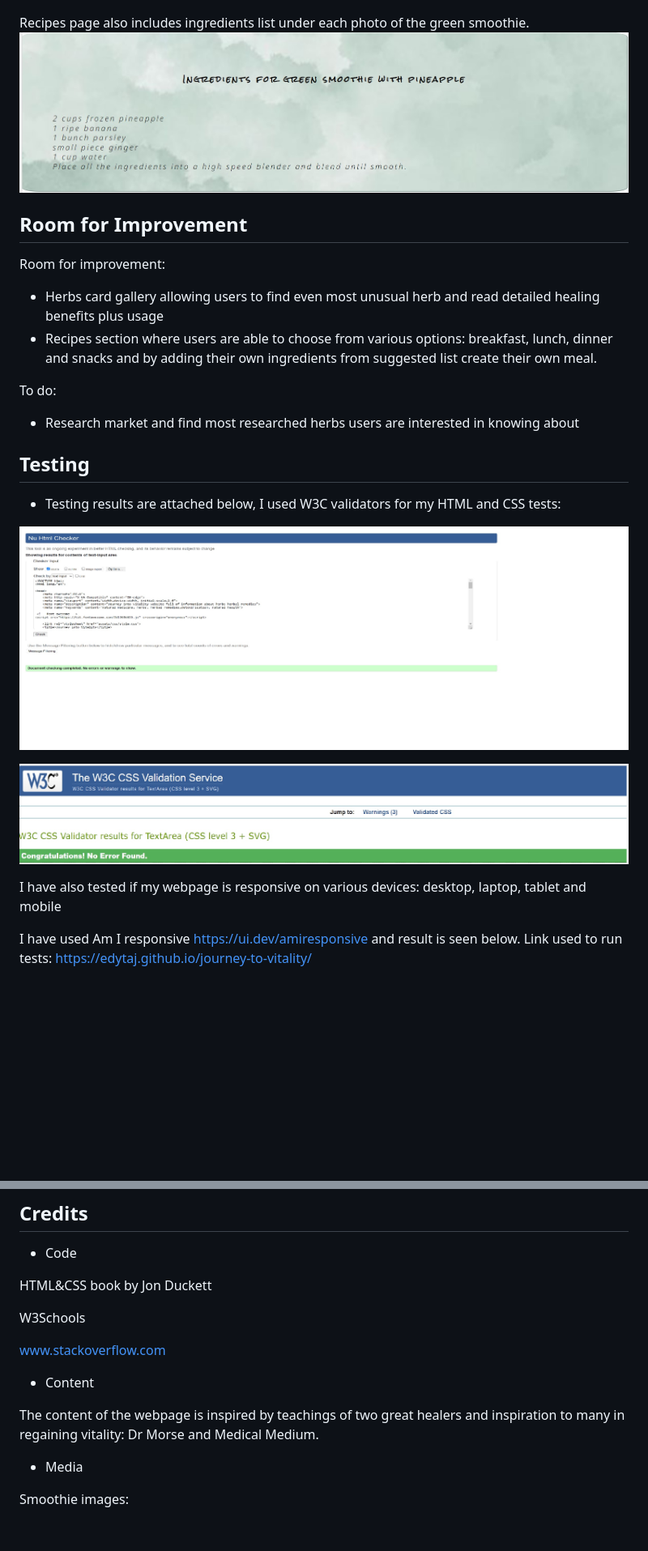
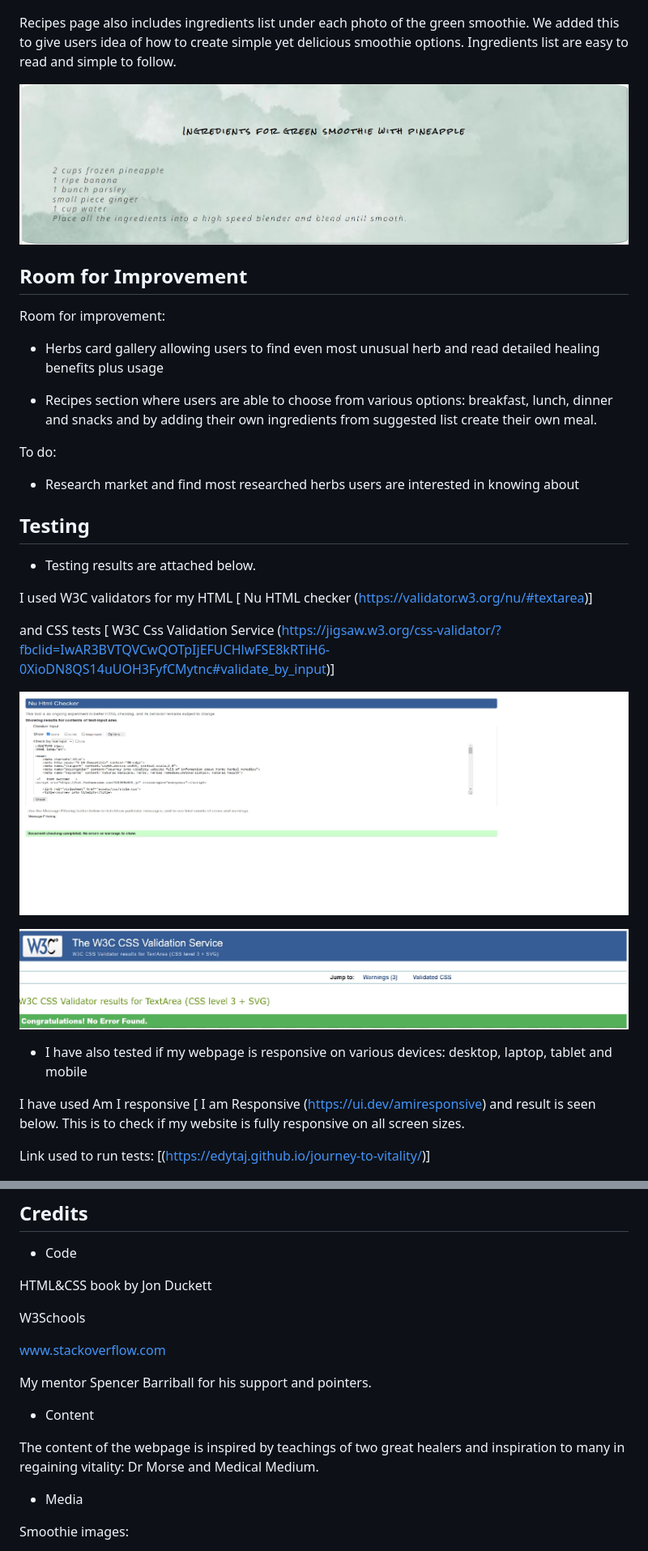
Before and after one commit to EdytaJ/journey-into-vitality, a Markdown page: README.md, 2 parts joined by grey strips. Shown: that part at 81% size. GitHub-like rendering; blank space fills up the shorter version.

```diff
--- a/README.md
+++ b/README.md
@@ -111,28 +157,45 @@ Recipes page includes pictures of the smoothies that we are recommending:
 ![](assets/images/recipes1.jpg)
 
-Recipes page also includes ingredients list under each photo of the green smoothie.
+
+Recipes page also includes ingredients list under each photo of the green smoothie. We added this to give users idea of how to create simple yet delicious smoothie options. Ingredients list are easy to read and simple to follow.
+
+
 ![](assets/images/recipes1a.jpg)
+
 
 ## Room for Improvement
 
 Room for improvement:
+
 - Herbs card gallery allowing users to find even most unusual herb and read detailed healing benefits plus usage
+
 - Recipes section where users are able to choose from various options: breakfast, lunch, dinner and snacks and by adding their own ingredients from suggested list create their own meal.
 
 To do:
+
 - Research market and find most researched herbs users are interested in knowing about
+
 
 ## Testing
 
-* Testing results are attached below, I used W3C validators for my HTML and CSS tests:
+* Testing results are attached below.
+
+I used W3C validators for my HTML [ Nu HTML checker (https://validator.w3.org/nu/#textarea)]
+
+and CSS tests [ W3C Css Validation Service (https://jigsaw.w3.org/css-validator/?fbclid=IwAR3BVTQVCwQOTpIjEFUCHlwFSE8kRTiH6-0XioDN8QS14uUOH3FyfCMytnc#validate_by_input)]
+
 
 ![](assets/images/htmlValidator.jpg)
 
+
 ![](assets/images/cssValidator.jpg)
 
-I have also tested if my webpage is responsive on various devices: desktop, laptop, tablet and mobile
 
-I have used Am I responsive https://ui.dev/amiresponsive and result is seen below. Link used to run tests:  https://edytaj.github.io/journey-to-vitality/
+* I have also tested if my webpage is responsive on various devices: desktop, laptop, tablet and mobile
+
+I have used Am I responsive [ I am Responsive (https://ui.dev/amiresponsive) and result is seen below. This is to check if my website is fully responsive on all screen sizes.
+
+Link used to run tests:  [(https://edytaj.github.io/journey-to-vitality/)]
 
 ![](assets/images/responsive.jpg)
 
@@ -170,9 +234,13 @@ W3Schools
 
 www.stackoverflow.com
 
+My mentor Spencer Barriball for his support and pointers.
+
+
 * Content
 
 The content of the webpage is inspired by teachings of two great healers and inspiration to many in regaining vitality: Dr Morse and Medical Medium.
+
 
 * Media
 
```
Also changed, not shown: other parts of README.md (+68 -21 lines), assets/images/header.jpg (added), assets/images/hero-image.jpg (added), 3 other files.
